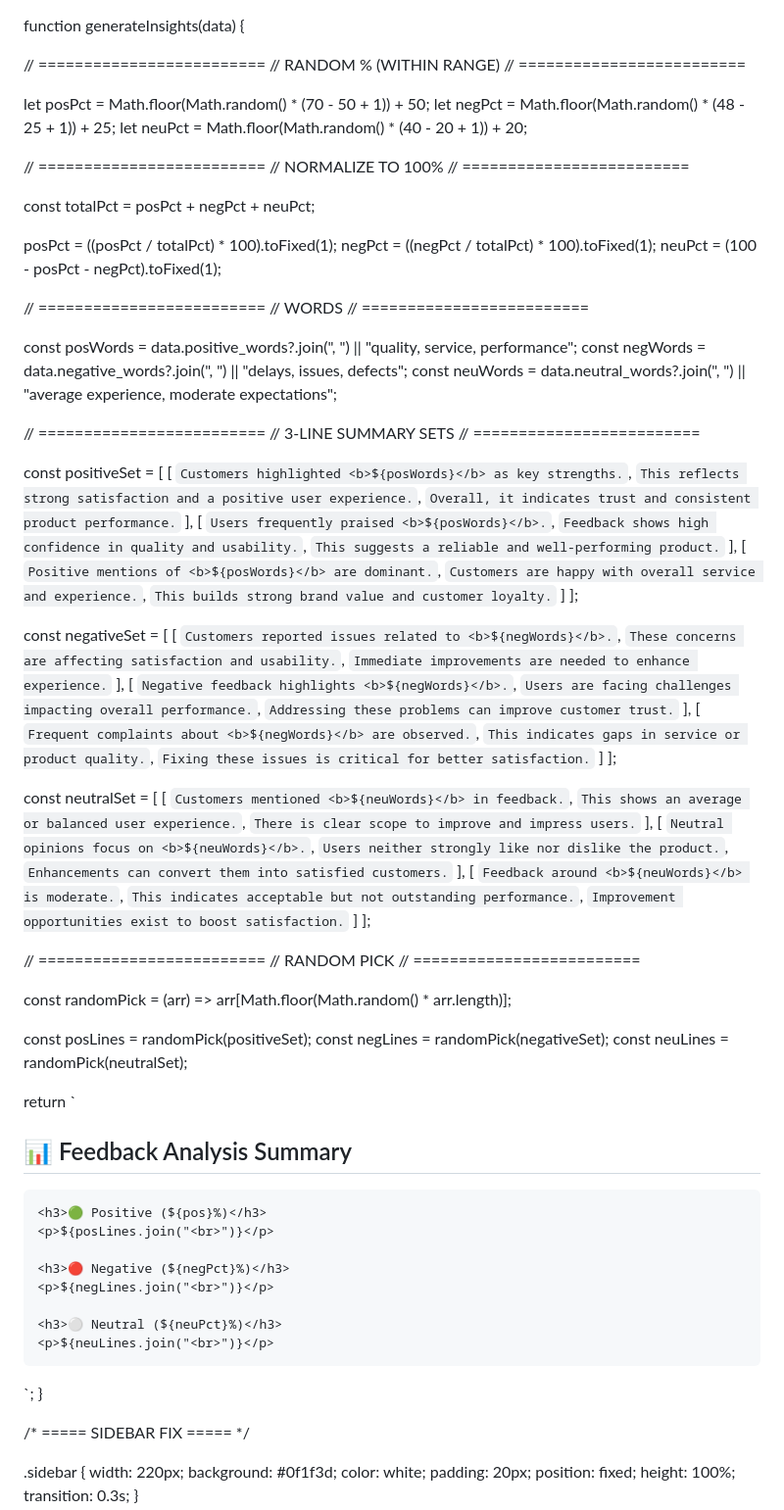
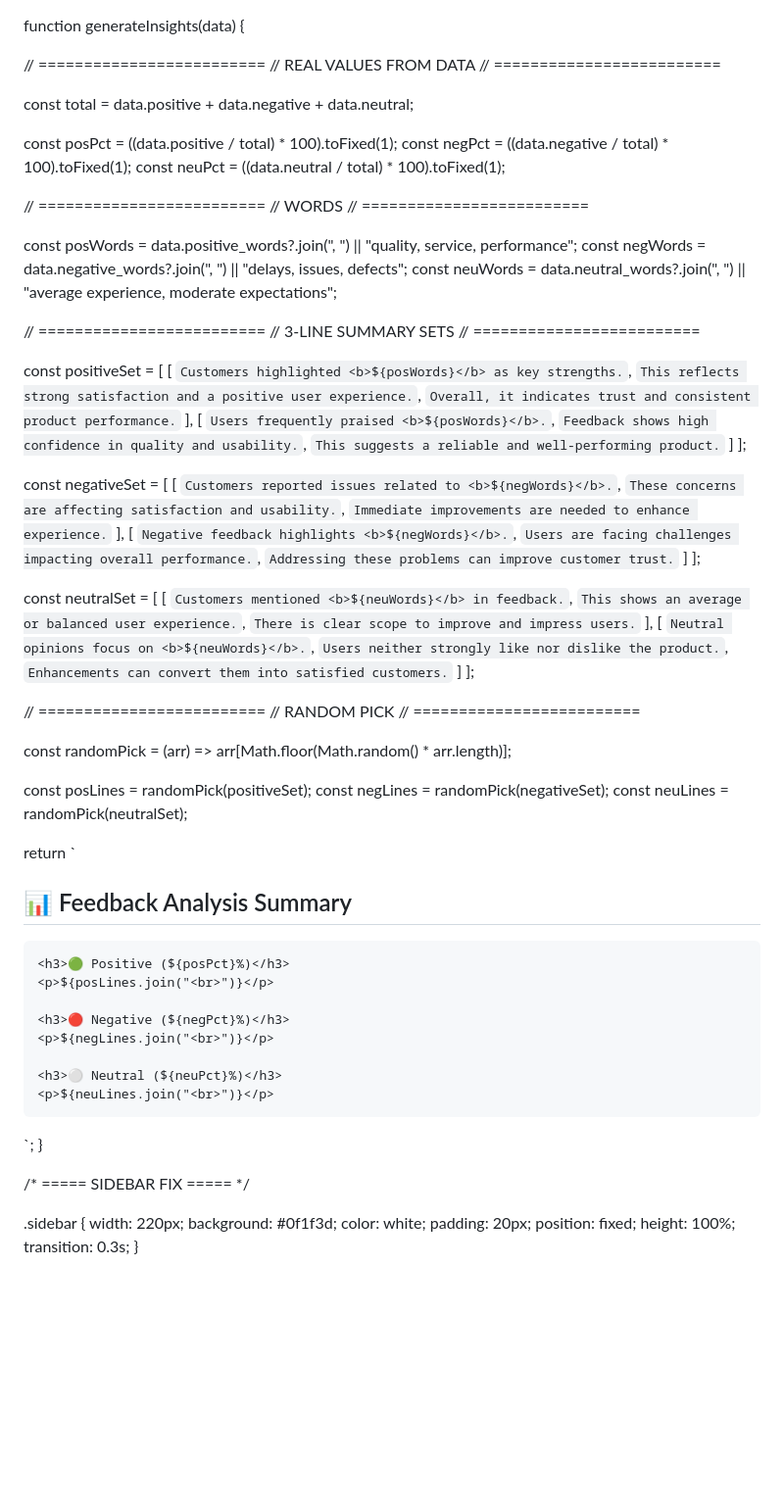
Before and after one commit to shivakumargaddi8/Portfolio1, a Markdown page: README.md, the part around the change. Shown at 98% size. GitHub-like rendering; blank space fills up the shorter version.

Commit message:
Refactor generateInsights to use real data for percentages
Updated the generateInsights function to calculate percentages based on actual data values instead of random values. Removed redundant comments and adjusted the feedback summary output format.

```diff
--- a/README.md
+++ b/README.md
@@ -1,22 +1,15 @@
+
 function generateInsights(data) {
 
   // =========================
-  // RANDOM % (WITHIN RANGE)
+  // REAL VALUES FROM DATA
   // =========================
 
-  let posPct = Math.floor(Math.random() * (70 - 50 + 1)) + 50;
-  let negPct = Math.floor(Math.random() * (48 - 25 + 1)) + 25;
-  let neuPct = Math.floor(Math.random() * (40  - 20 + 1)) + 20;
+  const total = data.positive + data.negative + data.neutral;
 
-  // =========================
-  // NORMALIZE TO 100%
-  // =========================
-
-  const totalPct = posPct + negPct + neuPct;
-
-  posPct = ((posPct / totalPct) * 100).toFixed(1);
-  negPct = ((negPct / totalPct) * 100).toFixed(1);
-  neuPct = (100 - posPct - negPct).toFixed(1);
+  const posPct = ((data.positive / total) * 100).toFixed(1);
+  const negPct = ((data.negative / total) * 100).toFixed(1);
+  const neuPct = ((data.neutral / total) * 100).toFixed(1);
 
   // =========================
   // WORDS
@@ -40,11 +33,6 @@ function generateInsights(data) {
       `Users frequently praised <b>${posWords}</b>.`,
       `Feedback shows high confidence in quality and usability.`,
       `This suggests a reliable and well-performing product.`
-    ],
-    [
-      `Positive mentions of <b>${posWords}</b> are dominant.`,
-      `Customers are happy with overall service and experience.`,
-      `This builds strong brand value and customer loyalty.`
     ]
   ];
 
@@ -58,11 +46,6 @@ function generateInsights(data) {
       `Negative feedback highlights <b>${negWords}</b>.`,
       `Users are facing challenges impacting overall performance.`,
       `Addressing these problems can improve customer trust.`
-    ],
-    [
-      `Frequent complaints about <b>${negWords}</b> are observed.`,
-      `This indicates gaps in service or product quality.`,
-      `Fixing these issues is critical for better satisfaction.`
     ]
   ];
 
@@ -76,11 +59,6 @@ function generateInsights(data) {
       `Neutral opinions focus on <b>${neuWords}</b>.`,
       `Users neither strongly like nor dislike the product.`,
       `Enhancements can convert them into satisfied customers.`
-    ],
-    [
-      `Feedback around <b>${neuWords}</b> is moderate.`,
-      `This indicates acceptable but not outstanding performance.`,
-      `Improvement opportunities exist to boost satisfaction.`
     ]
   ];
 
@@ -97,7 +75,7 @@ function generateInsights(data) {
   return `
     <h2>📊 Feedback Analysis Summary</h2>
 
-    <h3>🟢 Positive (${pos}%)</h3>
+    <h3>🟢 Positive (${posPct}%)</h3>
     <p>${posLines.join("<br>")}</p>
 
     <h3>🔴 Negative (${negPct}%)</h3>
@@ -107,8 +85,6 @@ function generateInsights(data) {
     <p>${neuLines.join("<br>")}</p>
   `;
 }
-
-
 
 
 
```
